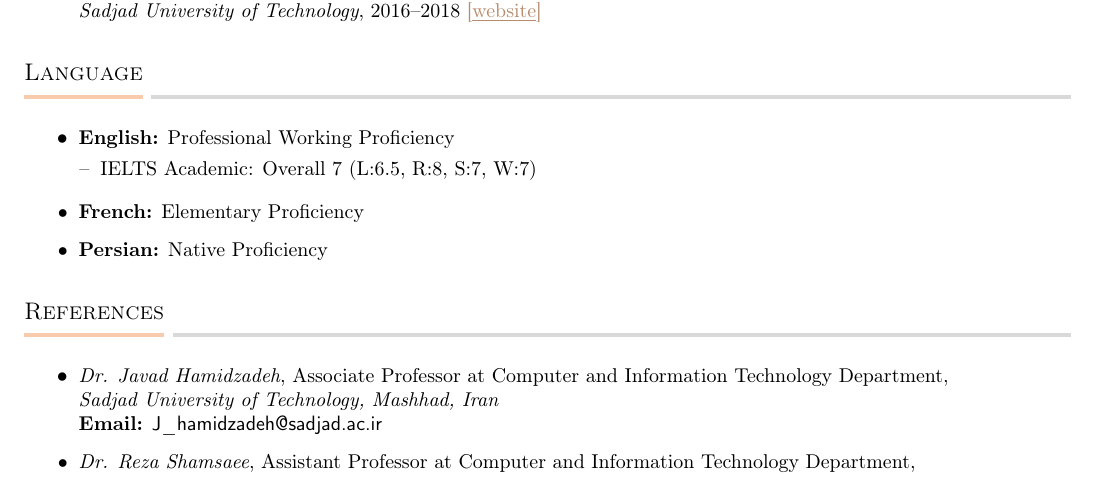
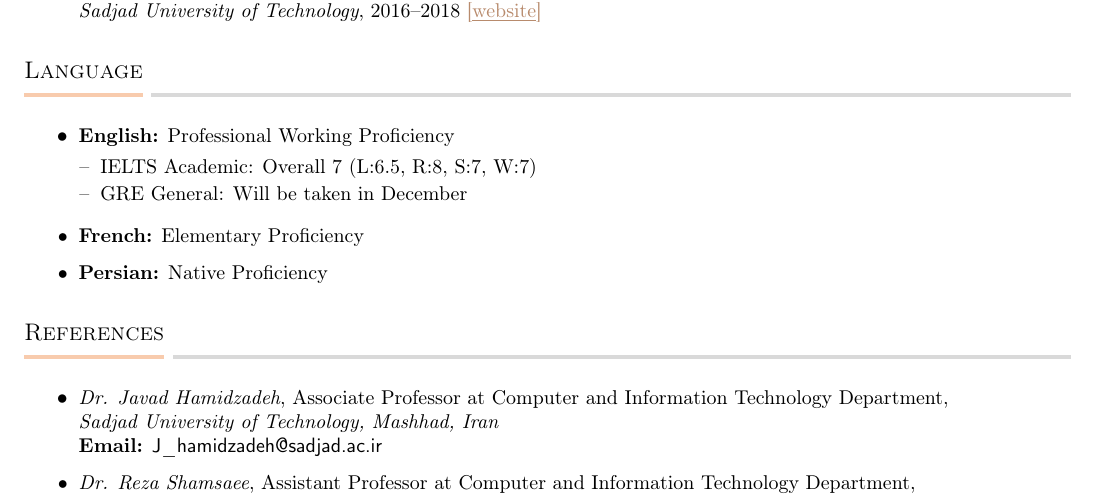
Before and after one commit to tabaraei/CV, a LaTeX CV (cv.tex, which reads section/language.tex): part of page 3 of 3, cut so that both start at the same text. Compiled offline with pdfLaTeX.

Commit message:
added gre test date

```diff
--- a/section/language.tex
+++ b/section/language.tex
@@ -6,7 +6,7 @@
         \Item{\textbf{English:} Professional Working Proficiency}
             \ListStartDash
                 \vspace{-6pt}\Item{IELTS Academic: Overall 7 (L:6.5, R:8, S:7, W:7)}
-                %\Item{GRE General Will be taken on November 1, 2021}
+                \Item{GRE General: Will be taken in December}
             \ListEnd
 
         \Item{\textbf{French:} Elementary Proficiency}
```
Also changed, not shown: cv.pdf.
